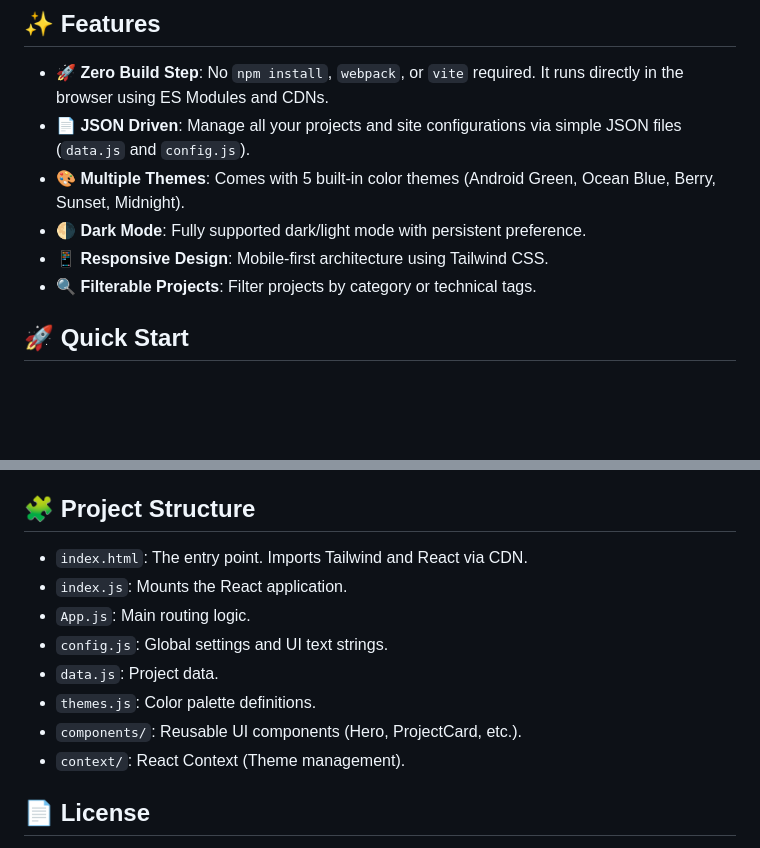
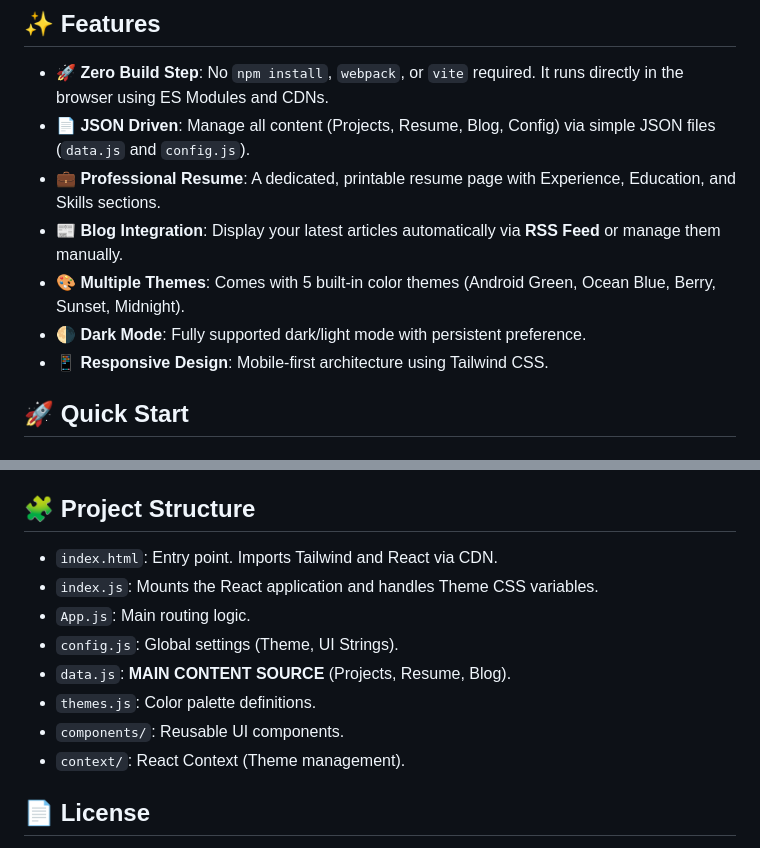
Before and after one commit to dh46tw/android-portfolio-template, a Markdown page: README.md, 2 parts joined by grey strips. GitHub-like rendering; blank space fills up the shorter version.

```diff
--- a/README.md
+++ b/README.md
@@ -9,11 +9,12 @@ A professional, responsive, and **no-build** portfolio template designed specifi
 ## ✨ Features
 
 - **🚀 Zero Build Step**: No `npm install`, `webpack`, or `vite` required. It runs directly in the browser using ES Modules and CDNs.
-- **📄 JSON Driven**: Manage all your projects and site configurations via simple JSON files (`data.js` and `config.js`).
+- **📄 JSON Driven**: Manage all content (Projects, Resume, Blog, Config) via simple JSON files (`data.js` and `config.js`).
+- **💼 Professional Resume**: A dedicated, printable resume page with Experience, Education, and Skills sections.
+- **📰 Blog Integration**: Display your latest articles automatically via **RSS Feed** or manage them manually.
 - **🎨 Multiple Themes**: Comes with 5 built-in color themes (Android Green, Ocean Blue, Berry, Sunset, Midnight).
 - **🌗 Dark Mode**: Fully supported dark/light mode with persistent preference.
 - **📱 Responsive Design**: Mobile-first architecture using Tailwind CSS.
-- **🔍 Filterable Projects**: Filter projects by category or technical tags.
 
 ## 🚀 Quick Start
 
@@ -98,13 +115,13 @@ Wait a minute, and your site will be live!
 
 ## 🧩 Project Structure
 
-- `index.html`: The entry point. Imports Tailwind and React via CDN.
-- `index.js`: Mounts the React application.
+- `index.html`: Entry point. Imports Tailwind and React via CDN.
+- `index.js`: Mounts the React application and handles Theme CSS variables.
 - `App.js`: Main routing logic.
-- `config.js`: Global settings and UI text strings.
-- `data.js`: Project data.
+- `config.js`: Global settings (Theme, UI Strings).
+- `data.js`: **MAIN CONTENT SOURCE** (Projects, Resume, Blog).
 - `themes.js`: Color palette definitions.
-- `components/`: Reusable UI components (Hero, ProjectCard, etc.).
+- `components/`: Reusable UI components.
 - `context/`: React Context (Theme management).
 
 ## 📄 License
```
Also changed, not shown: other parts of README.md (+40 -24 lines).
